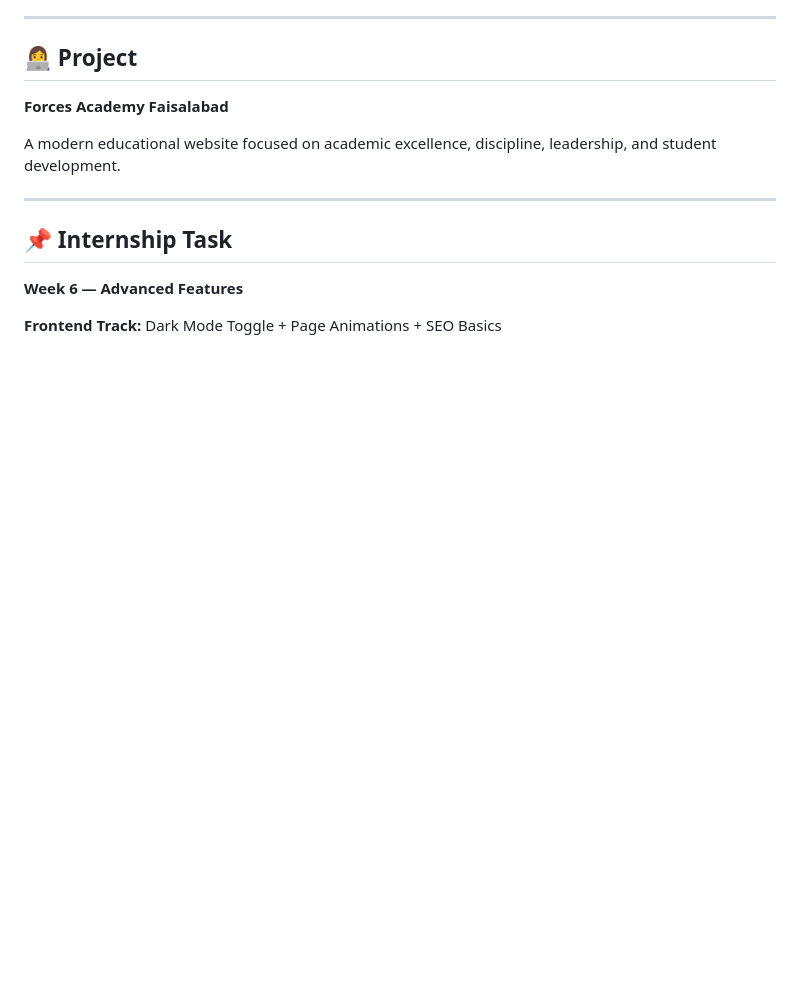
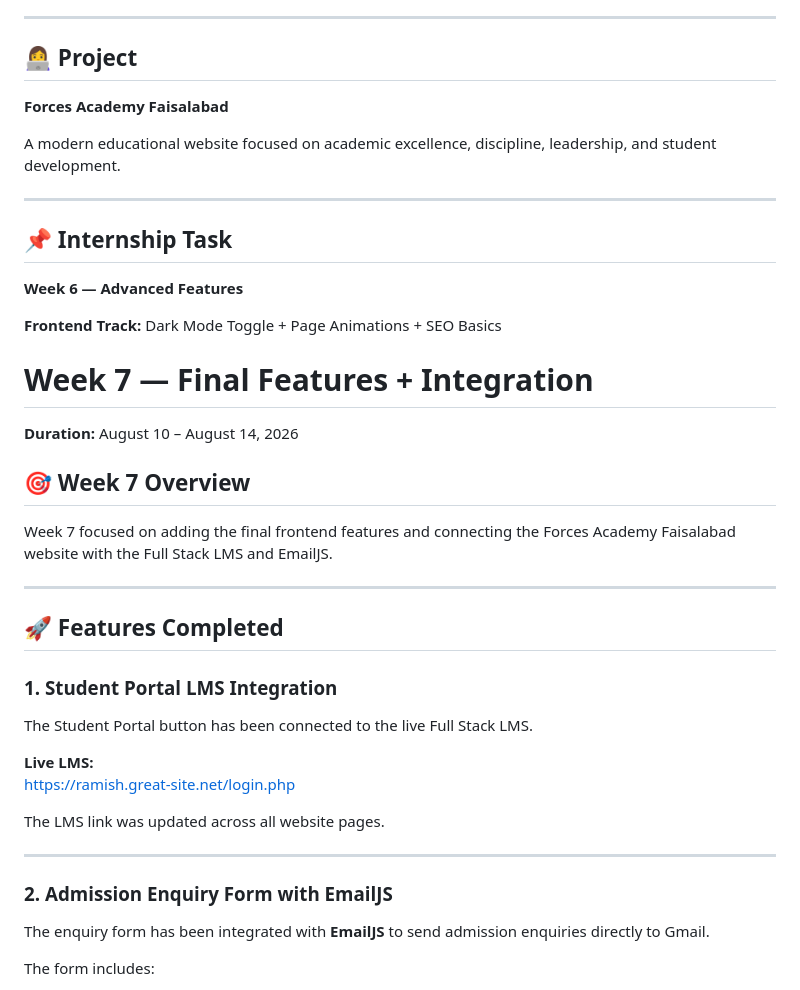
Before and after one commit to fidafiza/forces-academy, a Markdown page: README.md, the part around one of its changes. Rendered like a GitHub page; blank space fills up the shorter version.

```diff
--- a/README.md
+++ b/README.md
@@ -393,3 +393,32 @@ A modern educational website focused on academic excellence, discipline, leaders
 
 **Frontend Track:** Dark Mode Toggle + Page Animations + SEO Basics
 
+# Week 7 — Final Features + Integration
+
+**Duration:** August 10 – August 14, 2026
+
+## 🎯 Week 7 Overview
+
+Week 7 focused on adding the final frontend features and connecting the Forces Academy Faisalabad website with the Full Stack LMS and EmailJS.
+
+---
+
+## 🚀 Features Completed
+
+### 1. Student Portal LMS Integration
+
+The Student Portal button has been connected to the live Full Stack LMS.
+
+**Live LMS:**
+https://ramish.great-site.net/login.php
+
+The LMS link was updated across all website pages.
+
+---
+
+### 2. Admission Enquiry Form with EmailJS
+
+The enquiry form has been integrated with **EmailJS** to send admission enquiries directly to Gmail.
+
+The form includes:
+
```
Also changed, not shown: other parts of README.md (+55 -0 lines).
